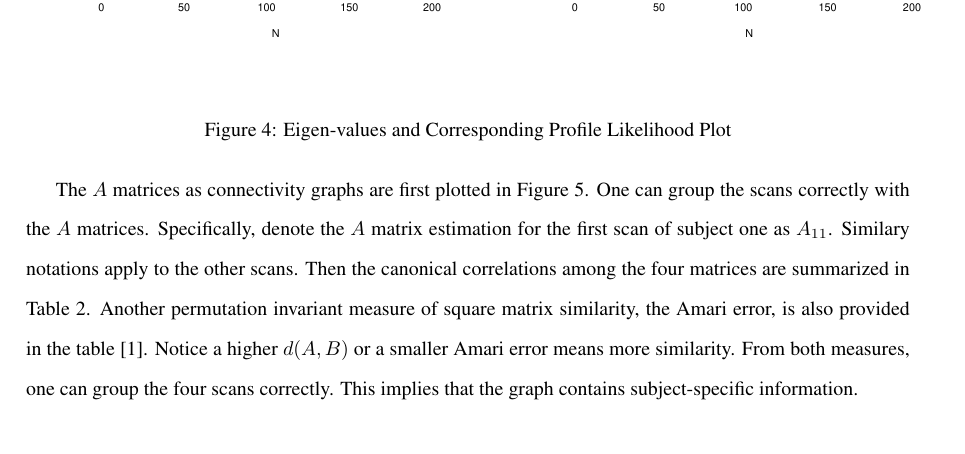
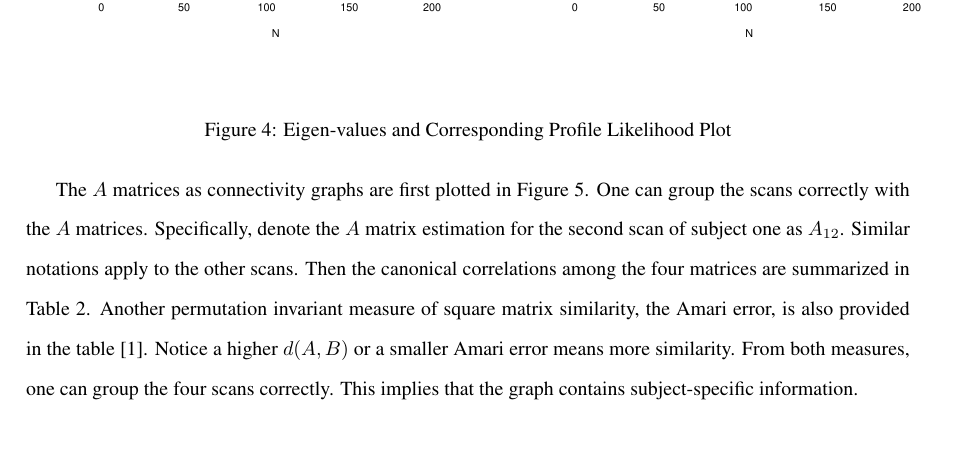
Before and after one commit to shachen/PLDS, a LaTeX document (Draft/PLDS Manuscript.tex): part of page 16 of 25, cut so that both start at the same text. Compiled offline with pdfLaTeX.

Commit message:
issue 59

```diff
--- a/Draft/PLDS Manuscript.tex
+++ b/Draft/PLDS Manuscript.tex
@@ -613,7 +613,7 @@ The above method assumes that the first $k$ eigen-values are samples from a Gaus
 \end{center}
 
 
-The $A$ matrices as connectivity graphs are first plotted in Figure \oldref{fig:cgraph}. One can group the scans correctly with the $A$ matrices. Specifically, denote the $A$ matrix estimation for the first scan of subject one as $A_{11}$. Similary notations apply to the other scans. Then the canonical correlations among the four matrices are summarized in Table \oldref{tab:similarity}. Another permutation invariant measure of square matrix similarity, the Amari error, is also provided in the table \cite{amari1996new}. Notice a higher $d(A,B)$ or a smaller Amari error means more similarity. From both measures, one can group the four scans correctly. This implies that the graph contains subject-specific information.
+The $A$ matrices as connectivity graphs are first plotted in Figure \oldref{fig:cgraph}. One can group the scans correctly with the $A$ matrices. Specifically, denote the $A$ matrix estimation for the second scan of subject one as $A_{12}$. Similar notations apply to the other scans. Then the canonical correlations among the four matrices are summarized in Table \oldref{tab:similarity}. Another permutation invariant measure of square matrix similarity, the Amari error, is also provided in the table \cite{amari1996new}. Notice a higher $d(A,B)$ or a smaller Amari error means more similarity. From both measures, one can group the four scans correctly. This implies that the graph contains subject-specific information.
 \begin{center}
 %\includegraphics[scale = 0.7]{ConnectivityGraph.pdf}
 \includegraphics[scale = 0.85]{./figures/ConnectivityGraph_11_all.pdf}
```
Also changed, not shown: Draft/PLDS Manuscript.pdf, 1 other file.
